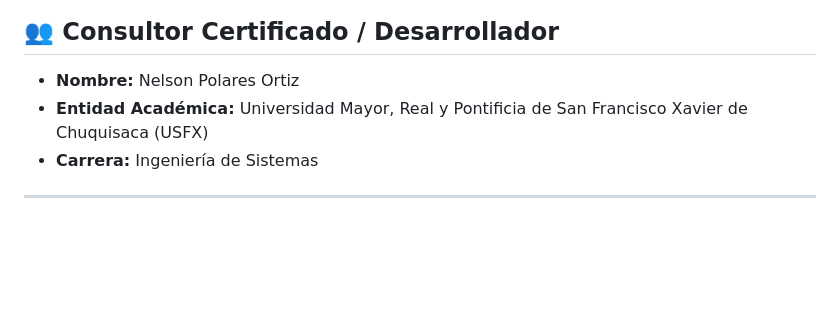
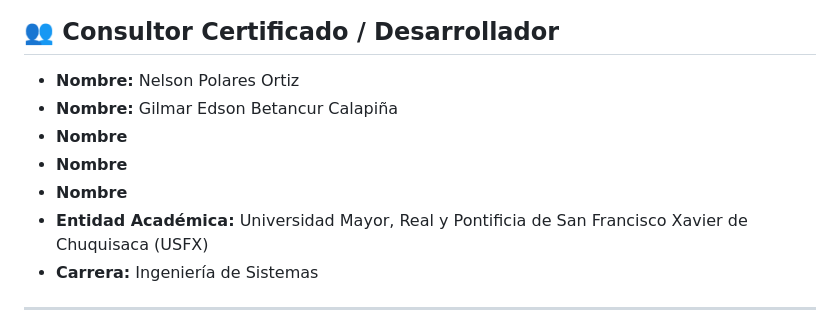
Before and after one commit to NelsonPolaresOrtiz/Proyecto_SAP, a Markdown page: README.md, the part around the change. Drawn GitHub-style; blank space fills up the shorter version.

```diff
--- a/README.md
+++ b/README.md
@@ -4,6 +4,10 @@ Este proyecto es un prototipo interactivo de un sistema **ERP SAP** basado en la
 
 ## 👥 Consultor Certificado / Desarrollador
 * **Nombre:** Nelson Polares Ortiz
+* **Nombre:** Gilmar Edson Betancur Calapiña
+* **Nombre**
+* **Nombre**
+* **Nombre**
 * **Entidad Académica:** Universidad Mayor, Real y Pontificia de San Francisco Xavier de Chuquisaca (USFX)
 * **Carrera:** Ingeniería de Sistemas
 
```
